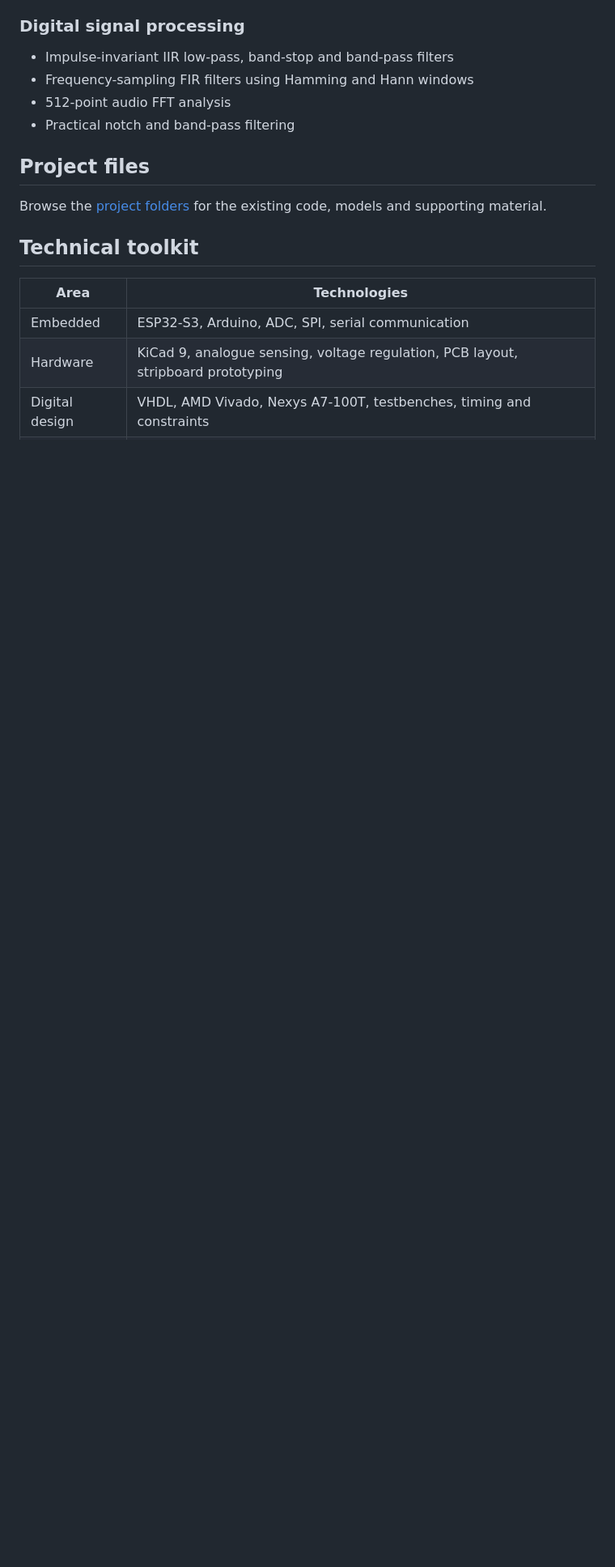
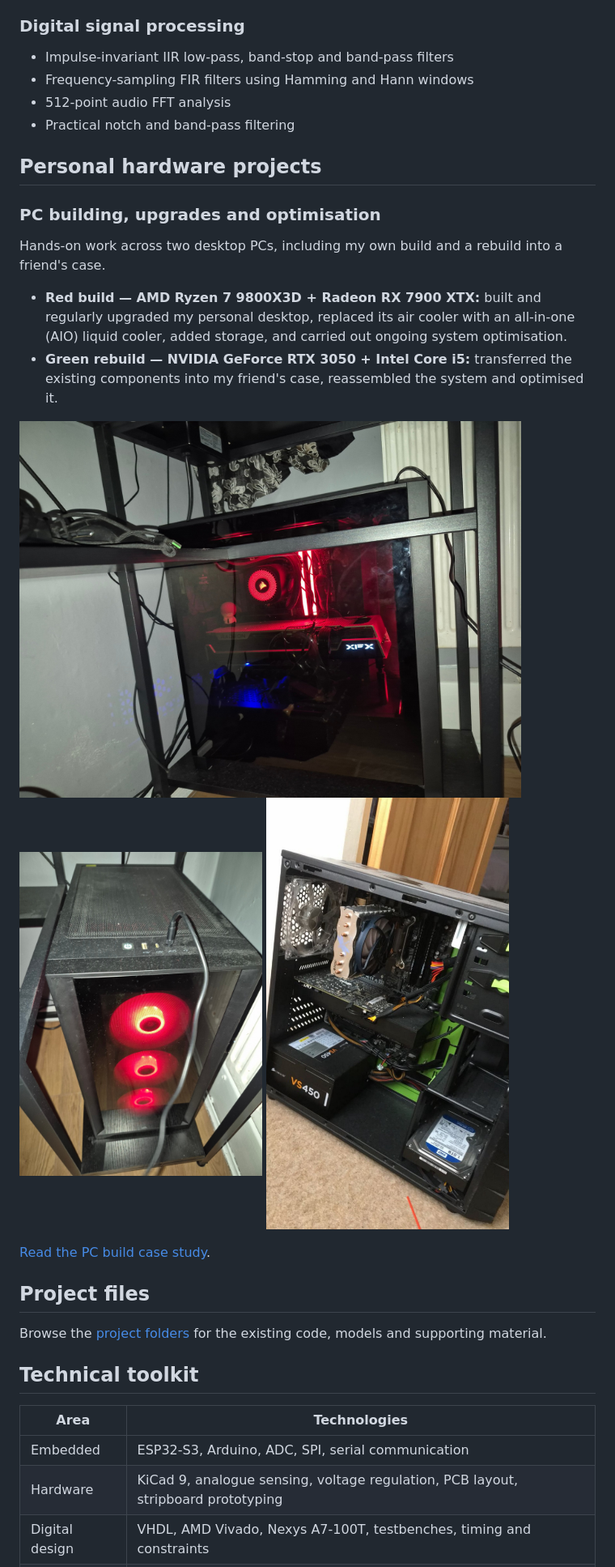
Before and after one commit to mohammadzaid28072005/electronic-engineering-portfolio, a Markdown page: README.md, the part around the change. Shown: that part at 81% size. GitHub-like rendering; pictures changed too: website/assets/pc-green-rebuild.jpg (added), website/assets/pc-red-aio.jpg (added), website/assets/pc-red-front.jpg (added); blank space fills up the shorter version.

```diff
--- a/README.md
+++ b/README.md
@@ -69,6 +69,21 @@ A transformerless double-conversion UPS architecture modelled for a data-centre
 - 512-point audio FFT analysis
 - Practical notch and band-pass filtering
 
+## Personal hardware projects
+
+### PC building, upgrades and optimisation
+
+Hands-on work across two desktop PCs, including my own build and a rebuild into a friend's case.
+
+- **Red build — AMD Ryzen 7 9800X3D + Radeon RX 7900 XTX:** built and regularly upgraded my personal desktop, replaced its air cooler with an all-in-one (AIO) liquid cooler, added storage, and carried out ongoing system optimisation.
+- **Green rebuild — NVIDIA GeForce RTX 3050 + Intel Core i5:** transferred the existing components into my friend's case, reassembled the system and optimised it.
+
+<img src="website/assets/pc-red-aio.jpg" alt="Red desktop build showing the Radeon graphics card and AIO cooler" width="620">
+
+<img src="website/assets/pc-red-front.jpg" alt="Front of the red desktop build" width="300"> <img src="website/assets/pc-green-rebuild.jpg" alt="Green case containing the rebuilt RTX 3050 and Intel Core i5 system" width="300">
+
+[Read the PC build case study](electronic-engineering-portfolio/08-pc-building-optimisation/).
+
 ## Project files
 
 Browse the [project folders](electronic-engineering-portfolio/) for the existing code, models and supporting material.
```
Also changed, not shown: electronic-engineering-portfolio/08-pc-building-optimisation/README.md (+35 -13 lines), 1 other file.
